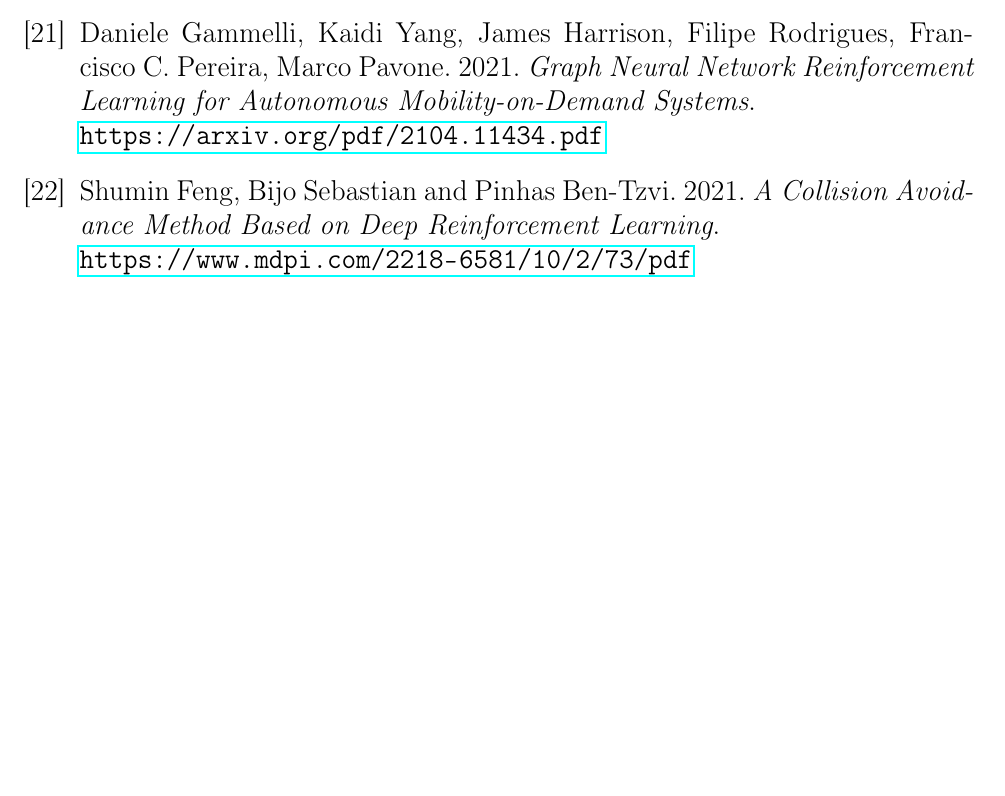
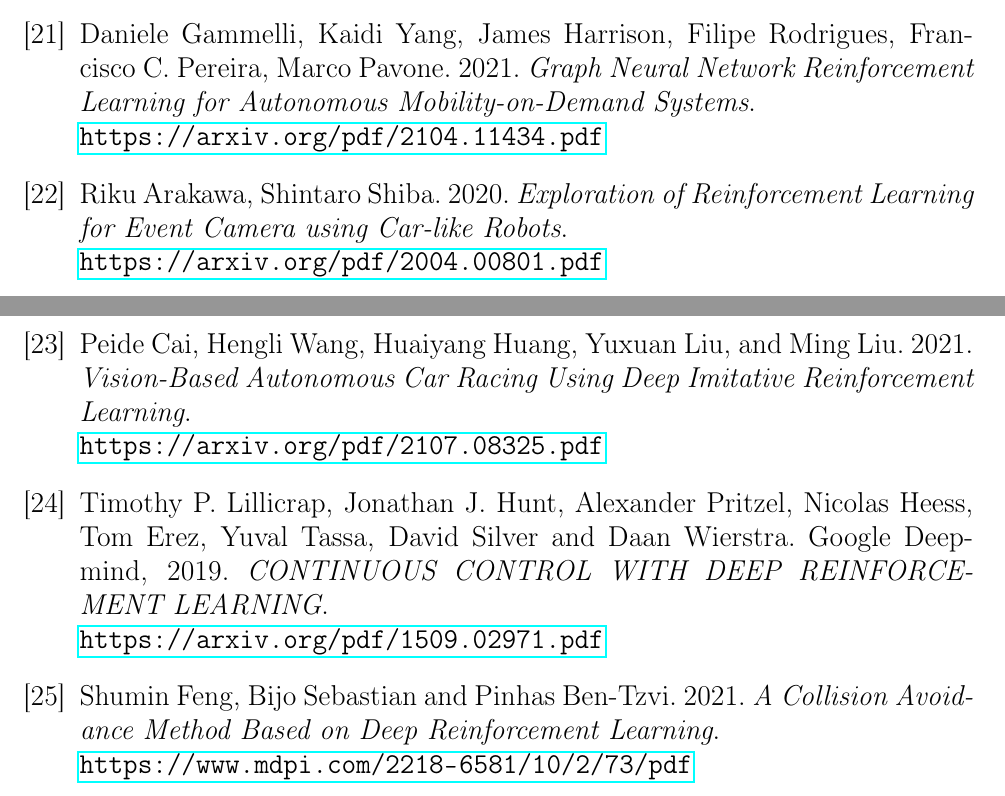
Before and after one commit to MauriVass/Collision-Avoidance-System-with-RL, a LaTeX document (Report/Report.tex): part of page 25 of 25 before the commit and two parts of pages 24 and 25 of 25 after it, the two joined at a grey line, cut so that both start at the same text, the shorter picture padded with empty space. Compiled offline with pdfLaTeX.

```diff
--- a/Report/Report.tex
+++ b/Report/Report.tex
@@ -926,6 +922,23 @@
   \emph{Graph Neural Network Reinforcement Learning for Autonomous Mobility-on-Demand Systems}.\\
   \url{https://arxiv.org/pdf/2104.11434.pdf}
 
+  \bibitem{Nworks1}
+  	Riku Arakawa, Shintaro Shiba. 2020.
+  \emph{Exploration of Reinforcement Learning for Event Camera using
+Car-like Robots}.\\
+  \url{https://arxiv.org/pdf/2004.00801.pdf}
+  \bibitem{Nworks2}
+  	Peide Cai, Hengli Wang, Huaiyang Huang, Yuxuan Liu, and Ming Liu. 2021.
+  \emph{Vision-Based Autonomous Car Racing Using Deep
+Imitative Reinforcement Learning}.\\
+  \url{https://arxiv.org/pdf/2107.08325.pdf}
+  \bibitem{Nworks3}
+  Timothy P. Lillicrap, Jonathan J. Hunt, Alexander Pritzel, Nicolas Heess,
+Tom Erez, Yuval Tassa, David Silver and Daan Wierstra. Google Deepmind, 2019.
+  \emph{CONTINUOUS CONTROL WITH DEEP REINFORCEMENT
+LEARNING}.\\
+  \url{https://arxiv.org/pdf/1509.02971.pdf}
+
 
    \bibitem{PaperRef}
   	Shumin Feng, Bijo Sebastian and Pinhas Ben-Tzvi. 2021.
```
Also changed, not shown: Report/Report.pdf, Report/Report.tex (30 more changed lines).
